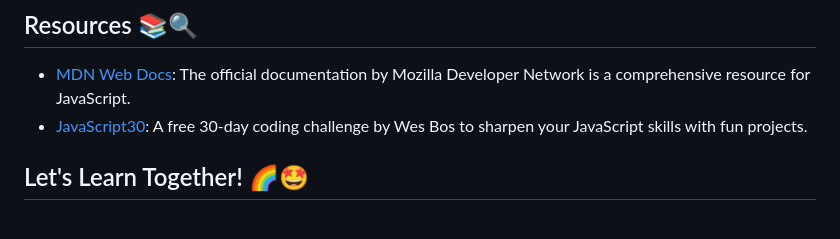
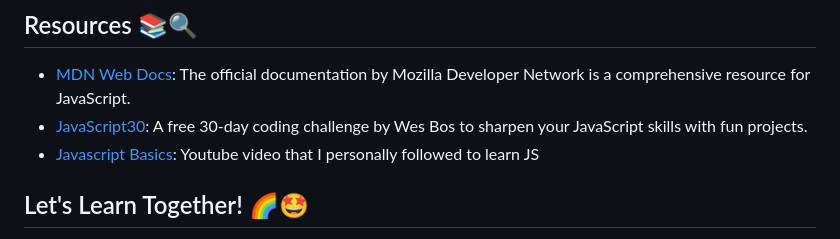
Before and after one commit to ColossalMonk/Learning-JavaScript, a Markdown page: README.md, the part around the change printed below. Rendered like a GitHub page.

```diff
--- a/README.md
+++ b/README.md
@@ -31,6 +31,7 @@ JavaScript is the language of the web and the backbone of modern web development
 
 - [MDN Web Docs](https://developer.mozilla.org/en-US/docs/Web/JavaScript): The official documentation by Mozilla Developer Network is a comprehensive resource for JavaScript.
 - [JavaScript30](https://javascript30.com/): A free 30-day coding challenge by Wes Bos to sharpen your JavaScript skills with fun projects.
+- [Javascript Basics](https://www.youtube.com/watch?v=dOnAC2Rr-6A): Youtube video that I personally followed to learn JS
 
 ## Let's Learn Together! 🌈🤩
 
```
Also changed, not shown: other parts of README.md (+1 -1 lines).
